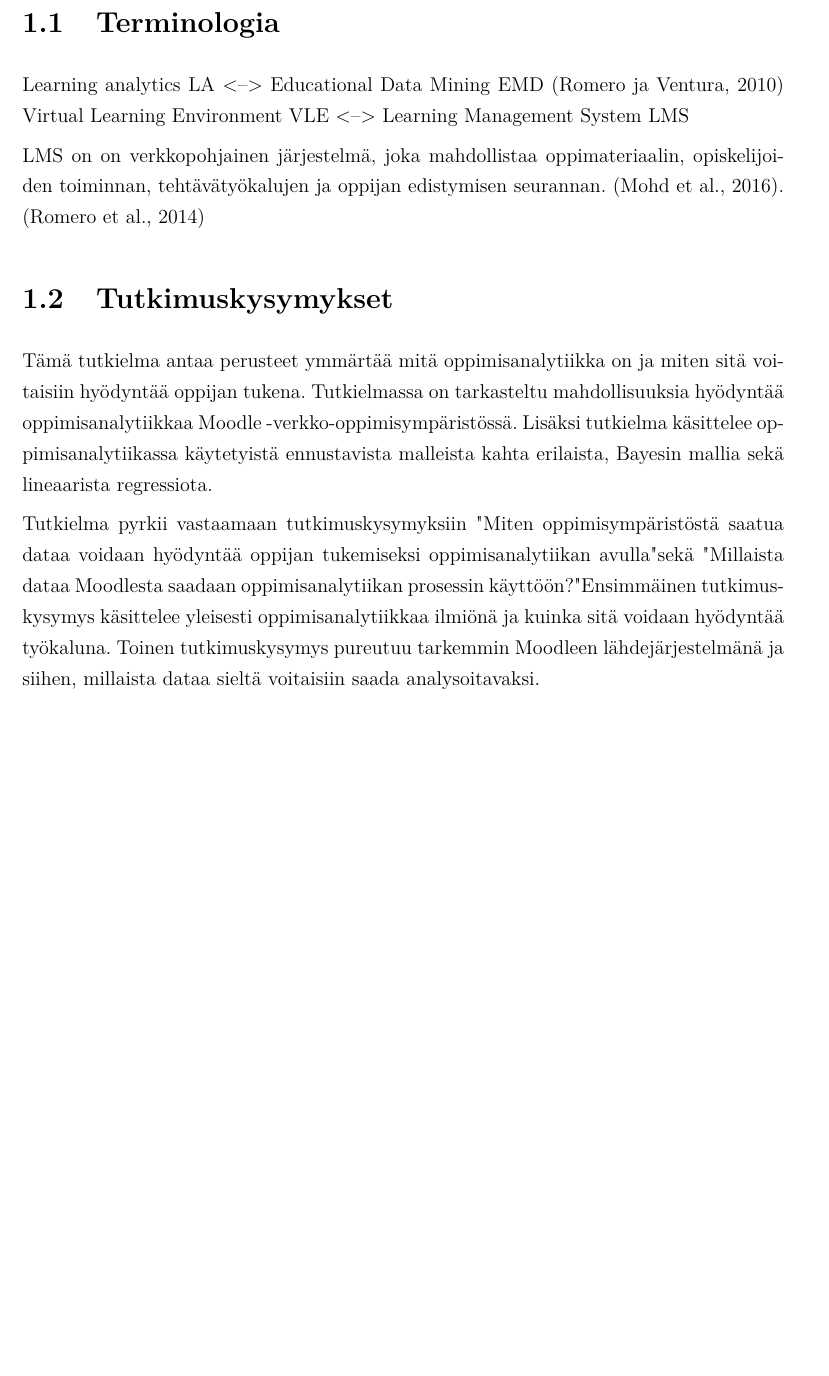
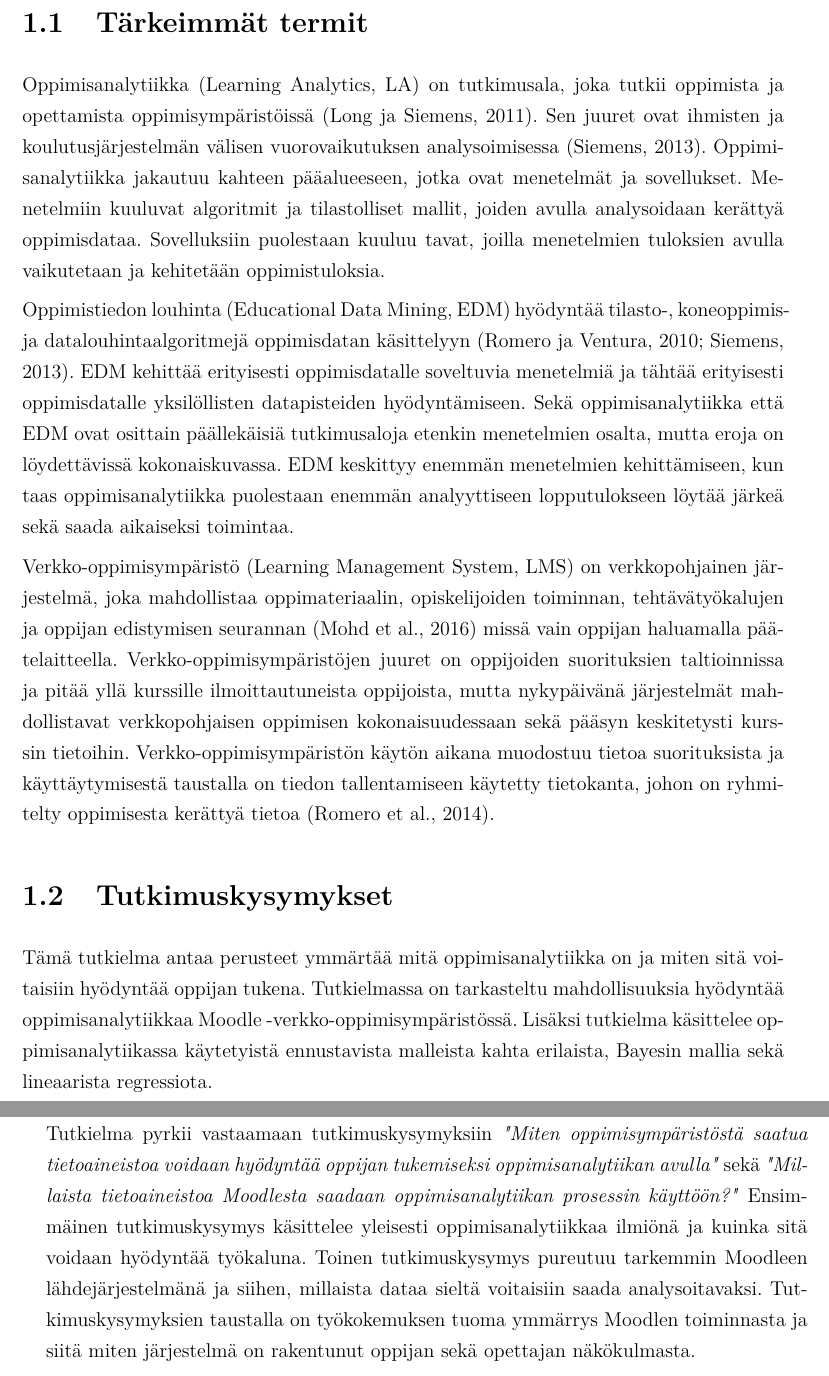
Before and after one commit to FinThunderstorm/BSCSThesis, a LaTeX thesis (HY-CS-main.tex, which reads Ch.10_Johdanto.tex): part of page 8 of 26 before the commit and two parts of pages 8 and 9 of 28 after it, the two joined at a grey line, cut at the place of the change, the shorter picture padded with empty space. Compiled offline with pdfLaTeX.

Commit message:
Johdannon viimeistelyä

```diff
--- a/Ch.10_Johdanto.tex
+++ b/Ch.10_Johdanto.tex
@@ -13,13 +13,12 @@ Neljännessä luvussa tarkastellaan kuinka oppimisanalytiikan avulla voidaan dat
 
-\section{Terminologia}
+\section{Tärkeimmät termit}
+Oppimisanalytiikka (Learning Analytics, LA) on tutkimusala, joka tutkii oppimista ja opettamista oppimisympäristöissä \citep{longPenetratingFogAnalytics2011}. Sen juuret ovat ihmisten ja koulutusjärjestelmän välisen vuorovaikutuksen analysoimisessa \citep{siemensLearningAnalyticsEmergence2013}. Oppimisanalytiikka jakautuu kahteen pääalueeseen, jotka ovat menetelmät ja sovellukset. Menetelmiin kuuluvat algoritmit ja tilastolliset mallit, joiden avulla analysoidaan kerättyä oppimisdataa. Sovelluksiin puolestaan kuuluu tavat, joilla menetelmien tuloksien avulla vaikutetaan ja kehitetään oppimistuloksia.
 
-Learning analytics LA <--> Educational Data Mining EMD \citep{romeroEducationalDataMining2010}
-Virtual Learning Environment VLE <--> Learning Management System LMS
+Oppimistiedon louhinta (Educational Data Mining, EDM) hyödyntää tilasto-, koneoppimis- ja datalouhintaalgoritmejä oppimisdatan käsittelyyn \citep{romeroEducationalDataMining2010,siemensLearningAnalyticsEmergence2013}. EDM kehittää erityisesti oppimisdatalle soveltuvia menetelmiä ja tähtää erityisesti oppimisdatalle yksilöllisten datapisteiden hyödyntämiseen. Sekä oppimisanalytiikka että EDM ovat osittain päällekäisiä tutkimusaloja etenkin menetelmien osalta, mutta eroja on löydettävissä kokonaiskuvassa. EDM keskittyy enemmän menetelmien kehittämiseen, kun taas oppimisanalytiikka puolestaan enemmän analyyttiseen lopputulokseen löytää järkeä sekä saada aikaiseksi toimintaa.
 
-LMS on on verkkopohjainen järjestelmä, joka mahdollistaa oppimateriaalin, opiskelijoiden toiminnan, tehtävätyökalujen ja oppijan edistymisen seurannan. \citep{mohdChoosingRightLearning2016}. \citep{romeroSurveyPreProcessingEducational2014}
-\color{black}
+Verkko-oppimisympäristö (Learning Management System, LMS) on verkkopohjainen järjestelmä, joka mahdollistaa oppimateriaalin, opiskelijoiden toiminnan, tehtävätyökalujen ja oppijan edistymisen seurannan \citep{mohdChoosingRightLearning2016} missä vain oppijan haluamalla päätelaitteella. Verkko-oppimisympäristöjen juuret on oppijoiden suorituksien taltioinnissa ja pitää yllä kurssille ilmoittautuneista oppijoista, mutta nykypäivänä järjestelmät mahdollistavat verkkopohjaisen oppimisen kokonaisuudessaan sekä pääsyn keskitetysti kurssin tietoihin. Verkko-oppimisympäristön käytön aikana muodostuu tietoa suorituksista ja käyttäytymisestä taustalla on tiedon tallentamiseen käytetty tietokanta, johon on ryhmitelty oppimisesta kerättyä tietoa \citep{romeroSurveyPreProcessingEducational2014}.
 
 \section{Tutkimuskysymykset}
 Tämä tutkielma antaa perusteet ymmärtää mitä oppimisanalytiikka on ja miten sitä voitaisiin hyödyntää oppijan tukena. Tutkielmassa on tarkasteltu mahdollisuuksia hyödyntää oppimisanalytiikkaa Moodle -verkko-oppimisympäristössä. Lisäksi tutkielma käsittelee oppimisanalytiikassa käytetyistä ennustavista malleista kahta erilaista, Bayesin mallia sekä lineaarista regressiota.
 
-Tutkielma pyrkii vastaamaan tutkimuskysymyksiin "Miten oppimisympäristöstä saatua dataa voidaan hyödyntää oppijan tukemiseksi oppimisanalytiikan avulla" sekä "Millaista dataa Moodlesta saadaan oppimisanalytiikan prosessin käyttöön?" Ensimmäinen tutkimuskysymys käsittelee yleisesti oppimisanalytiikkaa ilmiönä ja kuinka sitä voidaan hyödyntää työkaluna. Toinen tutkimuskysymys pureutuu tarkemmin Moodleen lähdejärjestelmänä ja siihen, millaista dataa sieltä voitaisiin saada analysoitavaksi.
+Tutkielma pyrkii vastaamaan tutkimuskysymyksiin \emph{"Miten oppimisympäristöstä saatua tietoaineistoa voidaan hyödyntää oppijan tukemiseksi oppimisanalytiikan avulla"} sekä \emph{"Millaista tietoaineistoa Moodlesta saadaan oppimisanalytiikan prosessin käyttöön?"} Ensimmäinen tutkimuskysymys käsittelee yleisesti oppimisanalytiikkaa ilmiönä ja kuinka sitä voidaan hyödyntää työkaluna. Toinen tutkimuskysymys pureutuu tarkemmin Moodleen lähdejärjestelmänä ja siihen, millaista dataa sieltä voitaisiin saada analysoitavaksi. Tutkimuskysymyksien taustalla on työkokemuksen tuoma ymmärrys Moodlen toiminnasta ja siitä miten järjestelmä on rakentunut oppijan sekä opettajan näkökulmasta.
```
Also changed, not shown: Ch.10_Johdanto.tex (8 more changed lines).
